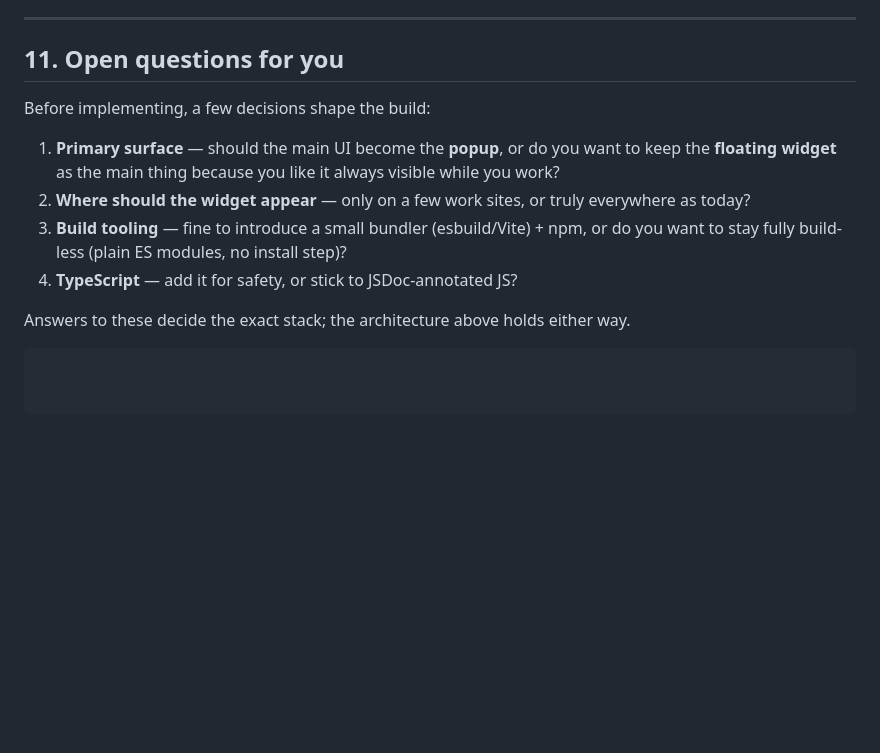
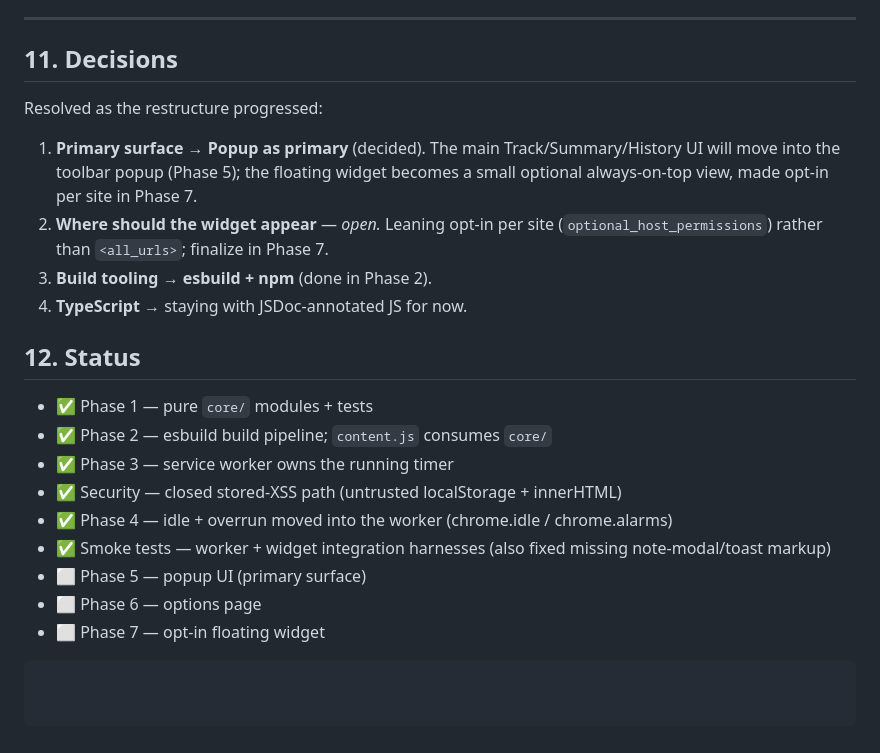
Before and after one commit to john-20-ux/Time-tracker, a Markdown page: RESTRUCTURE.md, the part around the change. Drawn GitHub-style; blank space fills up the shorter version.

Commit message:
docs: record decisions + status in RESTRUCTURE.md
Primary surface = popup (Phase 5); build tooling = esbuild; mark phases
1-4 + security + smoke tests complete.

Co-Authored-By: Claude Opus 4.8 <noreply@anthropic.com>

````diff
--- a/RESTRUCTURE.md
+++ b/RESTRUCTURE.md
@@ -265,18 +265,29 @@ Each phase leaves a working extension.
 
 ---
 
-## 11. Open questions for you
+## 11. Decisions
 
-Before implementing, a few decisions shape the build:
+Resolved as the restructure progressed:
 
-1. **Primary surface** — should the main UI become the **popup**, or do you
-   want to keep the **floating widget** as the main thing because you like it
-   always visible while you work?
-2. **Where should the widget appear** — only on a few work sites, or truly
-   everywhere as today?
-3. **Build tooling** — fine to introduce a small bundler (esbuild/Vite) + npm,
-   or do you want to stay fully build-less (plain ES modules, no install step)?
-4. **TypeScript** — add it for safety, or stick to JSDoc-annotated JS?
+1. **Primary surface** → **Popup as primary** (decided). The main
+   Track/Summary/History UI will move into the toolbar popup (Phase 5); the
+   floating widget becomes a small optional always-on-top view, made opt-in per
+   site in Phase 7.
+2. **Where should the widget appear** — _open._ Leaning opt-in per site
+   (`optional_host_permissions`) rather than `<all_urls>`; finalize in Phase 7.
+3. **Build tooling** → **esbuild + npm** (done in Phase 2).
+4. **TypeScript** → staying with JSDoc-annotated JS for now.
 
-Answers to these decide the exact stack; the architecture above holds either way.
+## 12. Status
+
+- ✅ Phase 1 — pure `core/` modules + tests
+- ✅ Phase 2 — esbuild build pipeline; `content.js` consumes `core/`
+- ✅ Phase 3 — service worker owns the running timer
+- ✅ Security — closed stored-XSS path (untrusted localStorage + innerHTML)
+- ✅ Phase 4 — idle + overrun moved into the worker (chrome.idle / chrome.alarms)
+- ✅ Smoke tests — worker + widget integration harnesses (also fixed missing
+  note-modal/toast markup)
+- ⬜ Phase 5 — popup UI (primary surface)
+- ⬜ Phase 6 — options page
+- ⬜ Phase 7 — opt-in floating widget
 ```
````
